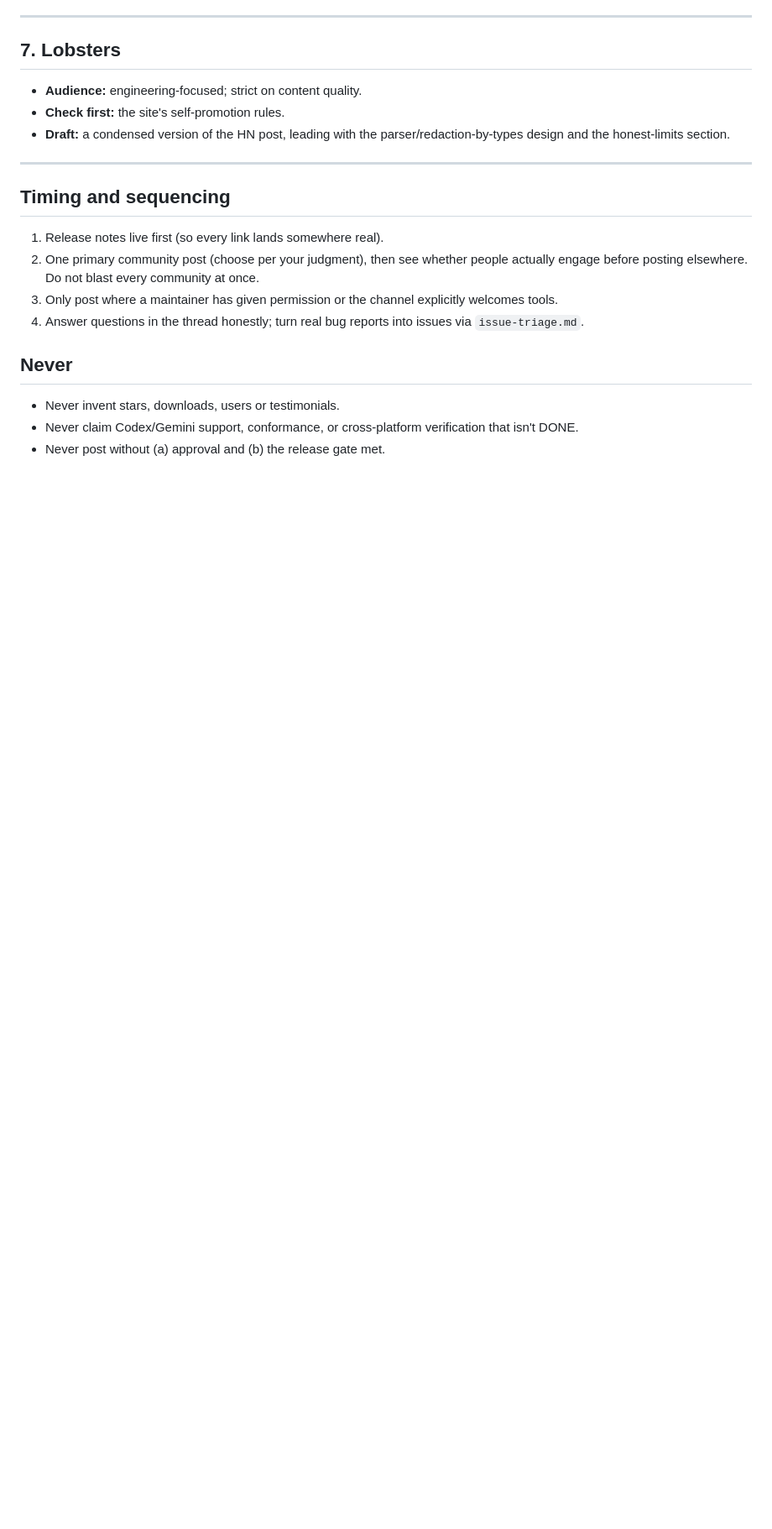
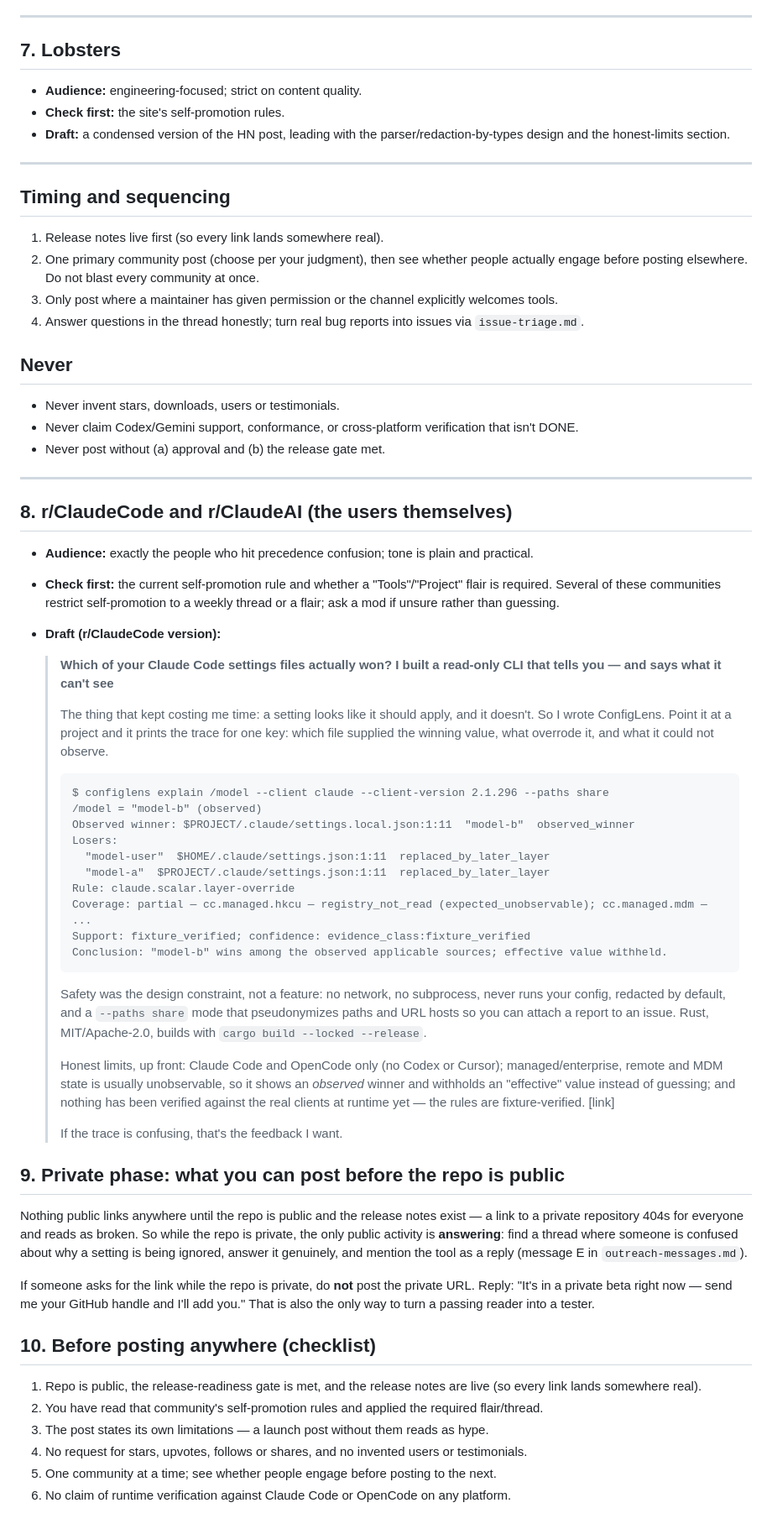
Before and after one commit to ob4cl/configlens, a Markdown page: docs/beta/launch-drafts.md, the part around one of its changes. Shown at 84% size. Drawn GitHub-style; blank space fills up the shorter version.

````diff
--- a/docs/beta/launch-drafts.md
+++ b/docs/beta/launch-drafts.md
@@ -142,3 +152,66 @@ factual, limits up front. This is the canonical text other posts link to.
 - Never invent stars, downloads, users or testimonials.
 - Never claim Codex/Gemini support, conformance, or cross-platform verification that isn't DONE.
 - Never post without (a) approval and (b) the release gate met.
+
+---
+
+## 8. r/ClaudeCode and r/ClaudeAI (the users themselves)
+
+- **Audience:** exactly the people who hit precedence confusion; tone is plain and practical.
+- **Check first:** the current self-promotion rule and whether a "Tools"/"Project" flair is required.
+  Several of these communities restrict self-promotion to a weekly thread or a flair; ask a mod if
+  unsure rather than guessing.
+- **Draft (r/ClaudeCode version):**
+
+  > **Which of your Claude Code settings files actually won? I built a read-only CLI that tells you — and says what it can't see**
+  >
+  > The thing that kept costing me time: a setting looks like it should apply, and it doesn't. So I
+  > wrote ConfigLens. Point it at a project and it prints the trace for one key: which file supplied
+  > the winning value, what overrode it, and what it could not observe.
+  >
+  > ```
+  > $ configlens explain /model --client claude --client-version 2.1.296 --paths share
+  > /model = "model-b" (observed)
+  > Observed winner: $PROJECT/.claude/settings.local.json:1:11  "model-b"  observed_winner
+  > Losers:
+  >   "model-user"  $HOME/.claude/settings.json:1:11  replaced_by_later_layer
+  >   "model-a"  $PROJECT/.claude/settings.json:1:11  replaced_by_later_layer
+  > Rule: claude.scalar.layer-override
+  > Coverage: partial — cc.managed.hkcu — registry_not_read (expected_unobservable); cc.managed.mdm — ...
+  > Support: fixture_verified; confidence: evidence_class:fixture_verified
+  > Conclusion: "model-b" wins among the observed applicable sources; effective value withheld.
+  > ```
+  >
+  > Safety was the design constraint, not a feature: no network, no subprocess, never runs your
+  > config, redacted by default, and a `--paths share` mode that pseudonymizes paths and URL hosts so
+  > you can attach a report to an issue. Rust, MIT/Apache-2.0, builds with `cargo build --locked
+  > --release`.
+  >
+  > Honest limits, up front: Claude Code and OpenCode only (no Codex or Cursor); managed/enterprise,
+  > remote and MDM state is usually unobservable, so it shows an *observed* winner and withholds an
+  > "effective" value instead of guessing; and nothing has been verified against the real clients at
+  > runtime yet — the rules are fixture-verified. [link]
+  >
+  > If the trace is confusing, that's the feedback I want.
+
+## 9. Private phase: what you can post before the repo is public
+
+Nothing public links anywhere until the repo is public and the release notes exist — a link to a
+private repository 404s for everyone and reads as broken. So while the repo is private, the only
+public activity is **answering**: find a thread where someone is confused about why a setting is
+being ignored, answer it genuinely, and mention the tool as a reply (message E in
+`outreach-messages.md`).
+
+If someone asks for the link while the repo is private, do **not** post the private URL. Reply:
+"It's in a private beta right now — send me your GitHub handle and I'll add you." That is also the
+only way to turn a passing reader into a tester.
+
+## 10. Before posting anywhere (checklist)
+
+1. Repo is public, the release-readiness gate is met, and the release notes are live (so every link
+   lands somewhere real).
+2. You have read that community's self-promotion rules and applied the required flair/thread.
+3. The post states its own limitations — a launch post without them reads as hype.
+4. No request for stars, upvotes, follows or shares, and no invented users or testimonials.
+5. One community at a time; see whether people engage before posting to the next.
+6. No claim of runtime verification against Claude Code or OpenCode on any platform.
````
Also changed, not shown: other parts of docs/beta/launch-drafts.md (+18 -8 lines), README.md (+8 -5 lines), docs/getting-started.md (+10 -5 lines).
